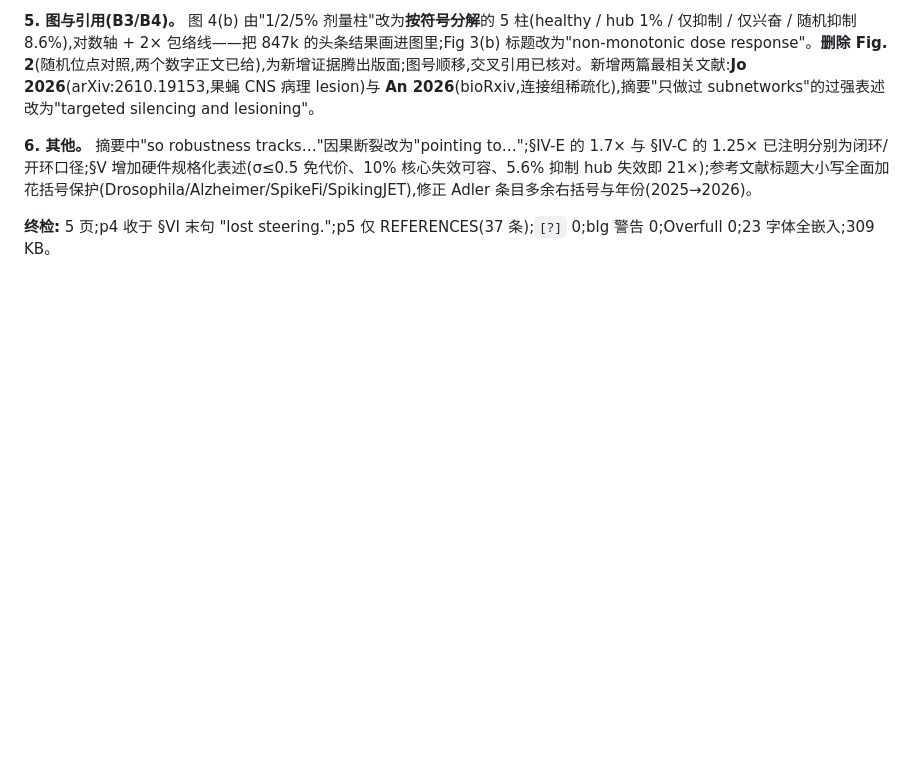
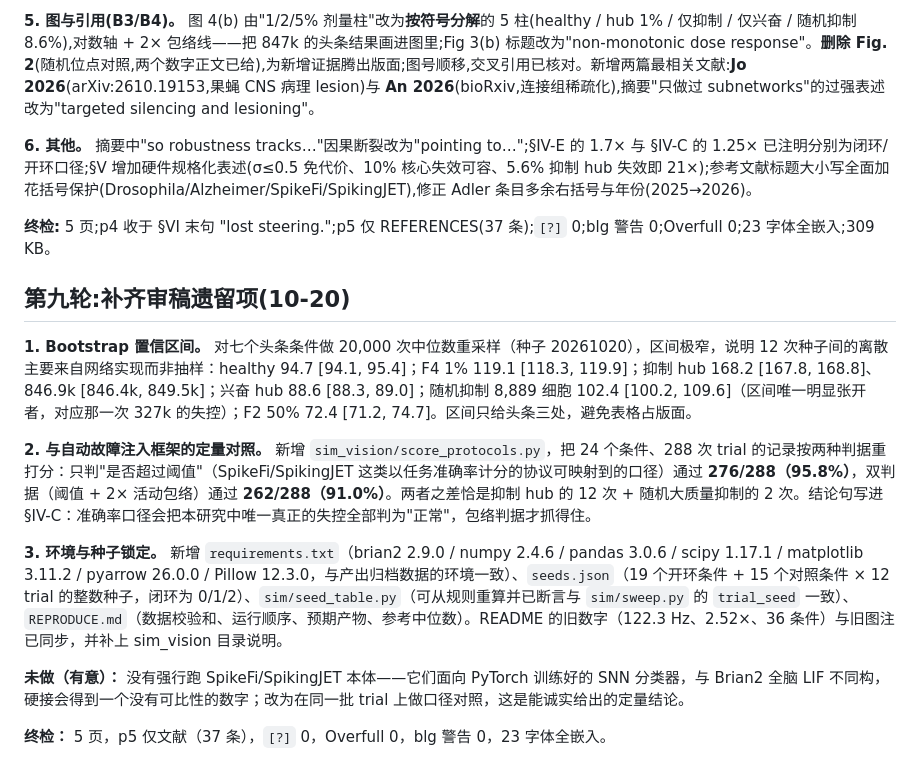
Before and after one commit to Scophield/drosophila-fault-injection, a Markdown page: paper/REPORT_zh.md, the part around the change. Rendered like a GitHub page; blank space fills up the shorter version.

```diff
--- a/paper/REPORT_zh.md
+++ b/paper/REPORT_zh.md
@@ -177,3 +177,15 @@ LIF 抽象(单室、delta 突触、无可塑性、Poisson 驱动);剂量上界
 **6. 其他。** 摘要中"so robustness tracks…"因果断裂改为"pointing to…";§IV-E 的 1.7× 与 §IV-C 的 1.25× 已注明分别为闭环/开环口径;§V 增加硬件规格化表述(σ≤0.5 免代价、10% 核心失效可容、5.6% 抑制 hub 失效即 21×);参考文献标题大小写全面加花括号保护(Drosophila/Alzheimer/SpikeFi/SpikingJET),修正 Adler 条目多余右括号与年份(2025→2026)。
 
 **终检:** 5 页;p4 收于 §VI 末句 "lost steering.";p5 仅 REFERENCES(37 条);`[?]` 0;blg 警告 0;Overfull 0;23 字体全嵌入;309 KB。
+
+## 第九轮:补齐审稿遗留项(10-20)
+
+**1. Bootstrap 置信区间。** 对七个头条条件做 20,000 次中位数重采样（种子 20261020），区间极窄，说明 12 次种子间的离散主要来自网络实现而非抽样：healthy 94.7 [94.1, 95.4]；F4 1% 119.1 [118.3, 119.9]；抑制 hub 168.2 [167.8, 168.8]、846.9k [846.4k, 849.5k]；兴奋 hub 88.6 [88.3, 89.0]；随机抑制 8,889 细胞 102.4 [100.2, 109.6]（区间唯一明显张开者，对应那一次 327k 的失控）；F2 50% 72.4 [71.2, 74.7]。区间只给头条三处，避免表格占版面。
+
+**2. 与自动故障注入框架的定量对照。** 新增 `sim_vision/score_protocols.py`，把 24 个条件、288 次 trial 的记录按两种判据重打分：只判"是否超过阈值"（SpikeFi/SpikingJET 这类以任务准确率计分的协议可映射到的口径）通过 **276/288（95.8%）**，双判据（阈值 + 2× 活动包络）通过 **262/288（91.0%）**。两者之差恰是抑制 hub 的 12 次 + 随机大质量抑制的 2 次。结论句写进 §IV-C：准确率口径会把本研究中唯一真正的失控全部判为"正常"，包络判据才抓得住。
+
+**3. 环境与种子锁定。** 新增 `requirements.txt`（brian2 2.9.0 / numpy 2.4.6 / pandas 3.0.6 / scipy 1.17.1 / matplotlib 3.11.2 / pyarrow 26.0.0 / Pillow 12.3.0，与产出归档数据的环境一致）、`seeds.json`（19 个开环条件 + 15 个对照条件 × 12 trial 的整数种子，闭环为 0/1/2）、`sim/seed_table.py`（可从规则重算并已断言与 `sim/sweep.py` 的 `trial_seed` 一致）、`REPRODUCE.md`（数据校验和、运行顺序、预期产物、参考中位数）。README 的旧数字（122.3 Hz、2.52×、36 条件）与旧图注已同步，并补上 sim_vision 目录说明。
+
+**未做（有意）：** 没有强行跑 SpikeFi/SpikingJET 本体——它们面向 PyTorch 训练好的 SNN 分类器，与 Brian2 全脑 LIF 不同构，硬接会得到一个没有可比性的数字；改为在同一批 trial 上做口径对照，这是能诚实给出的定量结论。
+
+**终检：** 5 页，p5 仅文献（37 条），`[?]` 0，Overfull 0，blg 警告 0，23 字体全嵌入。
```
Also changed, not shown: README.md (+27 -9 lines), REPRODUCE.md (added, +107 -0 lines), docs/img/fig3_curves.png, docs/img/fig4_topology.png, 6 other files.
